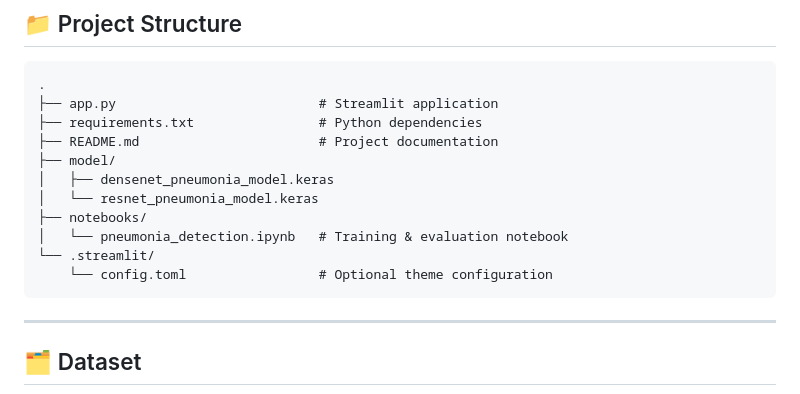
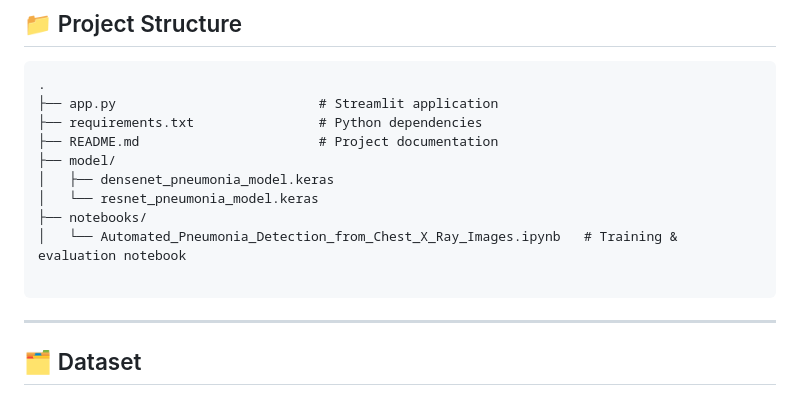
Before and after one commit to bboyrajib/pneumonia-prediction-streamlit, a Markdown page: README.md, the part around the change. Rendered like a GitHub page.

````diff
--- a/README.md
+++ b/README.md
@@ -29,9 +29,8 @@ An end-to-end deep learning system for **automated pneumonia detection** from ch
 │   ├── densenet_pneumonia_model.keras
 │   └── resnet_pneumonia_model.keras
 ├── notebooks/
-│   └── pneumonia_detection.ipynb   # Training & evaluation notebook
-└── .streamlit/
-    └── config.toml                 # Optional theme configuration
+│   └── Automated_Pneumonia_Detection_from_Chest_X_Ray_Images.ipynb   # Training & evaluation notebook
+
 ```
 
 ---
````
